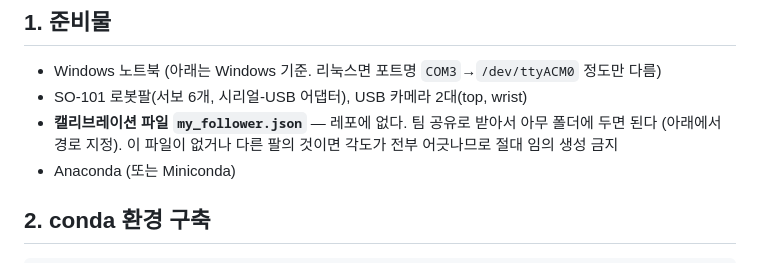
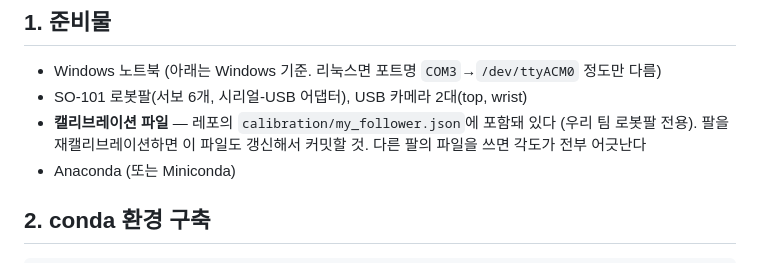
Before and after one commit to kangkb7701/so101-vla-pipeline, a Markdown page: mobile_app/README.md, the part around one of its changes. Drawn GitHub-style.

Commit message:
Point README at the in-repo calibration file
Co-Authored-By: Claude Fable 5 <noreply@anthropic.com>

```diff
--- a/mobile_app/README.md
+++ b/mobile_app/README.md
@@ -17,7 +17,7 @@
 
 - Windows 노트북 (아래는 Windows 기준. 리눅스면 포트명 `COM3`→`/dev/ttyACM0` 정도만 다름)
 - SO-101 로봇팔(서보 6개, 시리얼-USB 어댑터), USB 카메라 2대(top, wrist)
-- **캘리브레이션 파일 `my_follower.json`** — 레포에 없다. 팀 공유로 받아서 아무 폴더에 두면 된다 (아래에서 경로 지정). 이 파일이 없거나 다른 팔의 것이면 각도가 전부 어긋나므로 절대 임의 생성 금지
+- **캘리브레이션 파일** — 레포의 `calibration/my_follower.json`에 포함돼 있다 (우리 팀 로봇팔 전용). 팔을 재캘리브레이션하면 이 파일도 갱신해서 커밋할 것. 다른 팔의 파일을 쓰면 각도가 전부 어긋난다
 - Anaconda (또는 Miniconda)
 
 ## 2. conda 환경 구축
```
Also changed, not shown: other parts of mobile_app/README.md (+1 -1 lines).
